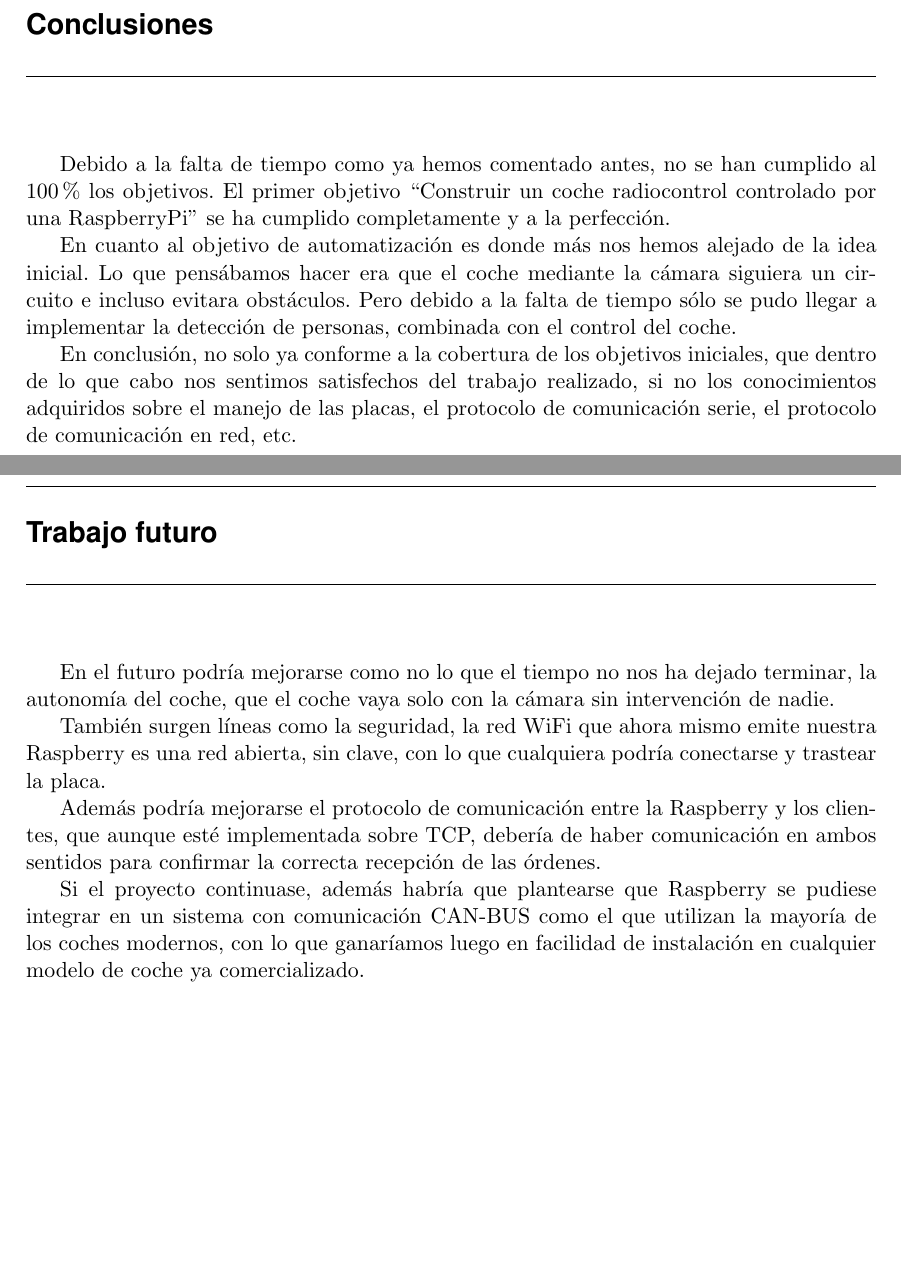
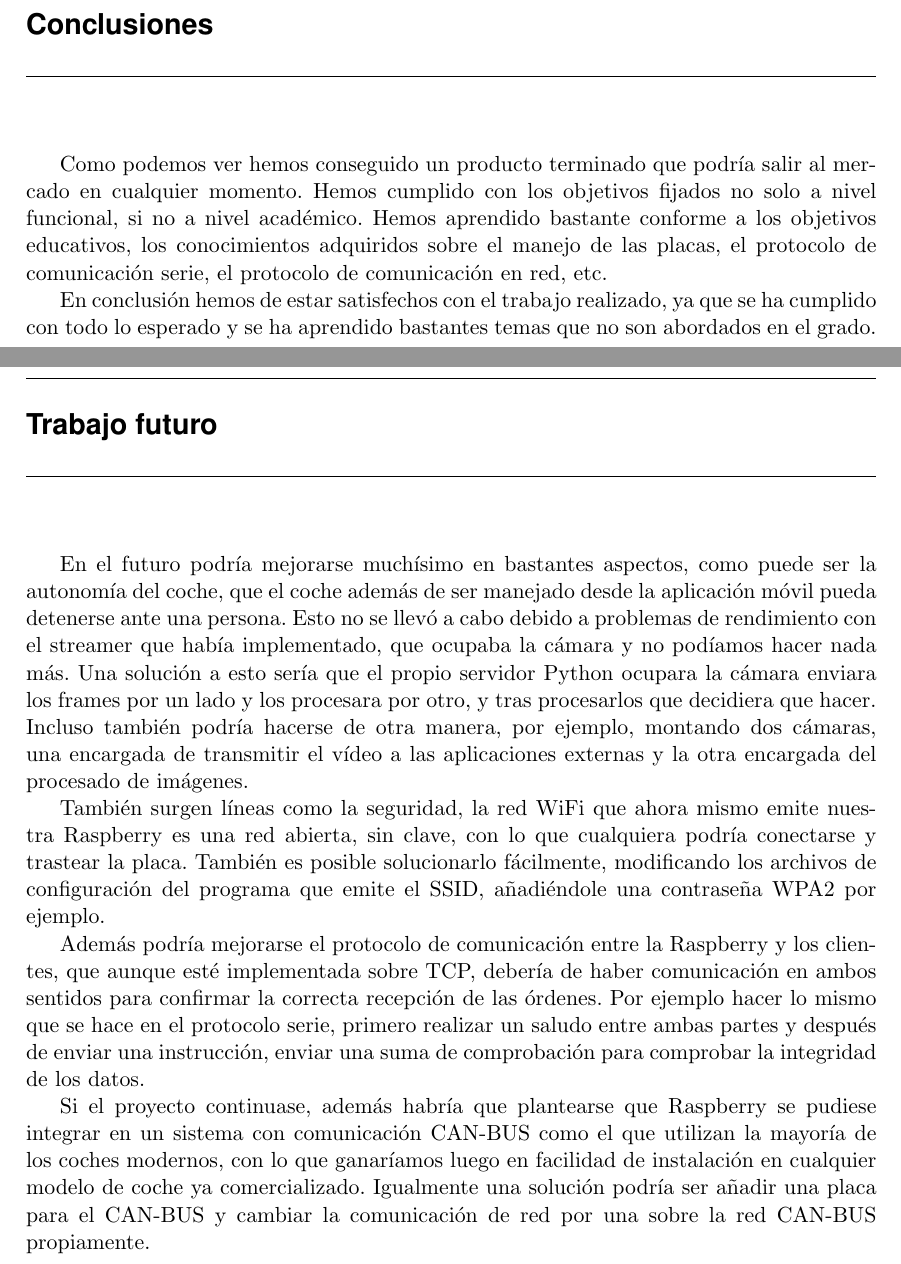
Before and after one commit to gorocca/autonomousbuggypi, a LaTeX document (memoria Latex/memoria.tex): two parts of pages 43 and 44 of 46, joined at a grey line, cut so that both start at the same text, the shorter picture padded with empty space. Compiled offline with pdfLaTeX.

Commit message:
Nueva versión de la memoria

```diff
--- a/memoria Latex/memoria.tex
+++ b/memoria Latex/memoria.tex
@@ -902,22 +912,21 @@ A continuación detallaremos una planificación financiera a posteriori:
 
 \cdpchapter{Conclusiones}
 
-	Debido a la falta de tiempo como ya hemos comentado antes, no se han cumplido al 100 \% los objetivos. El primer objetivo ``Construir un coche radiocontrol controlado por una RaspberryPi'' se ha cumplido completamente y a la perfección.
+	Como podemos ver hemos conseguido un producto terminado que podría salir al mercado en cualquier momento. Hemos cumplido con los objetivos fijados no solo a nivel funcional, si no a nivel académico. Hemos aprendido bastante conforme a los objetivos educativos, los conocimientos adquiridos sobre el manejo de las placas, el protocolo de comunicación serie, el protocolo de comunicación en red, etc.
 
-	En cuanto al objetivo de automatización es donde más nos hemos alejado de la idea inicial. Lo que pensábamos hacer era que el coche mediante la cámara siguiera un circuito e incluso evitara obstáculos. Pero debido a la falta de tiempo sólo se pudo llegar a implementar la detección de personas, combinada con el control del coche.
-
-	En conclusión, no solo ya conforme a la cobertura de los objetivos iniciales, que dentro de lo que cabo nos sentimos satisfechos del trabajo realizado, si no los conocimientos adquiridos sobre el manejo de las placas, el protocolo de comunicación serie, el protocolo de comunicación en red, etc.
+	En conclusión hemos de estar satisfechos con el trabajo realizado, ya que se ha cumplido con todo lo esperado y se ha aprendido bastantes temas que no son abordados en el grado.
 
 
 \cdpchapter{Trabajo futuro}
 
-	En el futuro podría mejorarse como no lo que el tiempo no nos ha dejado terminar, la autonomía del coche, que el coche vaya solo con la cámara sin intervención de nadie.
+	En el futuro podría mejorarse muchísimo en bastantes aspectos, como puede ser la autonomía del coche, que el coche además de ser manejado desde la aplicación móvil pueda detenerse ante una persona. Esto no se llevó a cabo debido a problemas de rendimiento con el streamer que había implementado, que ocupaba la cámara y no podíamos hacer nada más. Una solución a esto sería que el propio servidor Python ocupara la cámara enviara los frames por un lado y los procesara por otro, y tras procesarlos que decidiera que hacer.
+	Incluso también podría hacerse de otra manera, por ejemplo, montando dos cámaras, una encargada de transmitir el vídeo a las aplicaciones externas y la otra encargada del procesado de imágenes.
 
-	También surgen líneas como la seguridad, la red WiFi que ahora mismo emite nuestra Raspberry es una red abierta, sin clave, con lo que cualquiera podría conectarse y trastear la placa.
+	También surgen líneas como la seguridad, la red WiFi que ahora mismo emite nuestra Raspberry es una red abierta, sin clave, con lo que cualquiera podría conectarse y trastear la placa. También es posible solucionarlo fácilmente, modificando los archivos de configuración del programa que emite el SSID, añadiéndole una contraseña WPA2 por ejemplo.
 
-	Además podría mejorarse el protocolo de comunicación entre la Raspberry y los clientes, que aunque esté implementada sobre TCP, debería de haber comunicación en ambos sentidos para confirmar la correcta recepción de las órdenes.
+	Además podría mejorarse el protocolo de comunicación entre la Raspberry y los clientes, que aunque esté implementada sobre TCP, debería de haber comunicación en ambos sentidos para confirmar la correcta recepción de las órdenes. Por ejemplo hacer lo mismo que se hace en el protocolo serie, primero realizar un saludo entre ambas partes y después de enviar una instrucción, enviar una suma de comprobación para comprobar la integridad de los datos.
 
-	Si el proyecto continuase, además habría que plantearse que Raspberry se pudiese integrar en un sistema con comunicación CAN-BUS como el que utilizan la mayoría de los coches modernos, con lo que ganaríamos luego en facilidad de instalación en cualquier modelo de coche ya comercializado.
+	Si el proyecto continuase, además habría que plantearse que Raspberry se pudiese integrar en un sistema con comunicación CAN-BUS como el que utilizan la mayoría de los coches modernos, con lo que ganaríamos luego en facilidad de instalación en cualquier modelo de coche ya comercializado. Igualmente una solución podría ser añadir una placa para el CAN-BUS y cambiar la comunicación de red por una sobre la red CAN-BUS propiamente.
 
 
 \cdpchapter{Bibliografía}
```
Also changed, not shown: memoria Latex/img/testLeds.png (added), memoria Latex/memoria.tex (31 more changed lines), 5 other files.
